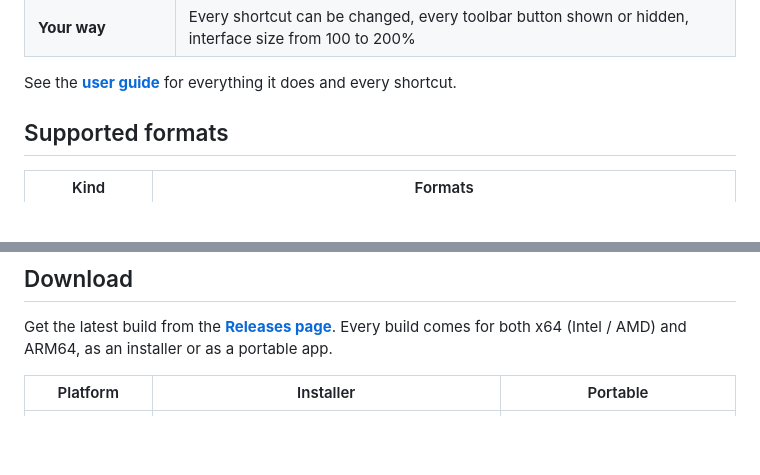
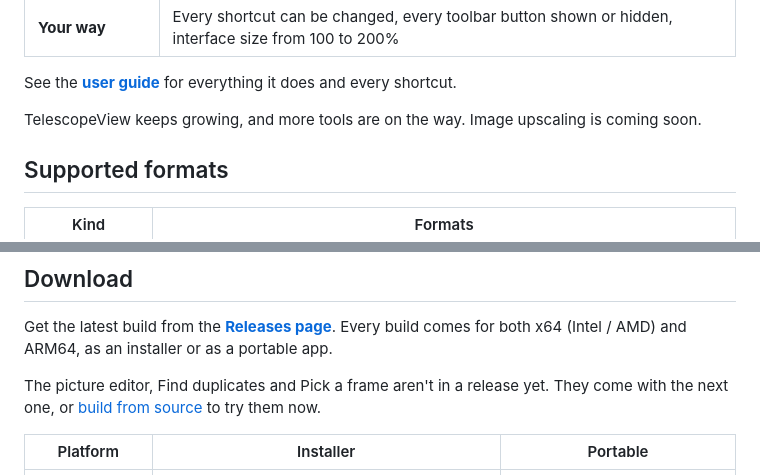
Before and after one commit to bani4kaskashka/TelescopeView, a Markdown page: README.md, 2 parts joined by grey strips. Rendered like a GitHub page; blank space fills up the shorter version.

```diff
--- a/README.md
+++ b/README.md
@@ -58,6 +63,8 @@ a blurry preview or a spinner. TelescopeView works ahead of you:
 | **Your way** | Every shortcut can be changed, every toolbar button shown or hidden, interface size from 100 to 200% |
 
 See the **[user guide](docs/GUIDE.md)** for everything it does and every shortcut.
+
+TelescopeView keeps growing, and more tools are on the way. Image upscaling is coming soon.
 
 ## Supported formats
 
@@ -72,6 +79,9 @@ See the **[user guide](docs/GUIDE.md)** for everything it does and every shortcu
 
 Get the latest build from the **[Releases page](https://github.com/bani4kaskashka/TelescopeView/releases/latest)**.
 Every build comes for both x64 (Intel / AMD) and ARM64, as an installer or as a portable app.
+
+The picture editor, Find duplicates and Pick a frame aren't in a release yet. They come with the
+next one, or [build from source](#building-from-source) to try them now.
 
 | Platform | Installer | Portable |
 |---|---|---|
```
Also changed, not shown: other parts of README.md (+20 -9 lines), docs/images/banner.png, docs/images/social-preview.png, 2 other files.
